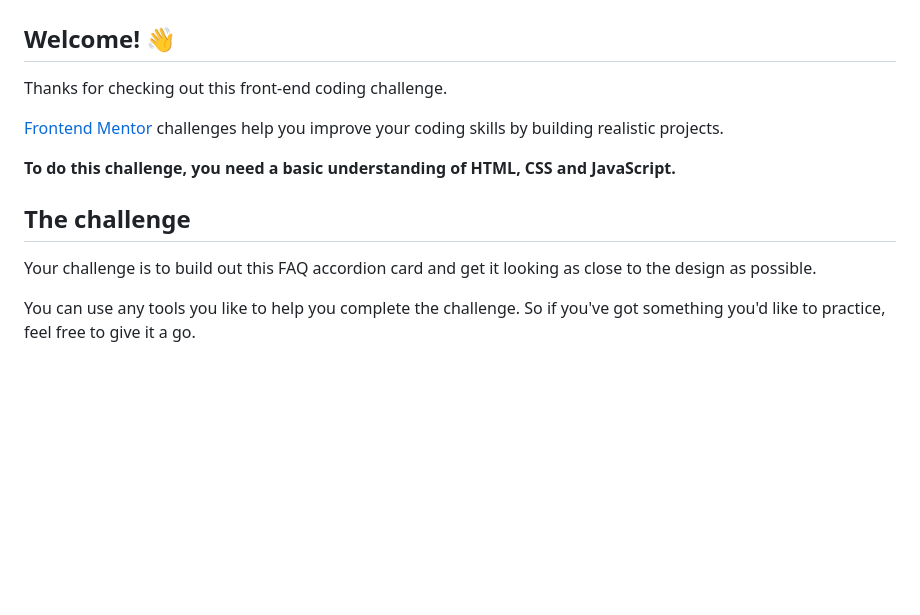
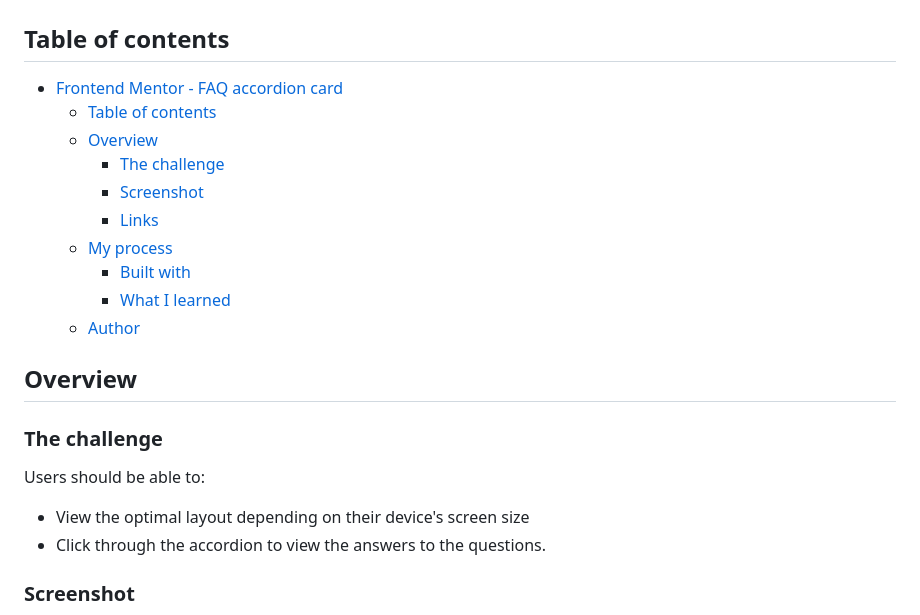
Before and after one commit to jchapar/FAQ_accordion_FEM, a Markdown page: README.md, the part around the change printed below. GitHub-like rendering; blank space fills up the shorter version.

```diff
--- a/README.md
+++ b/README.md
@@ -2,17 +2,27 @@
 
 ![Design preview for the FAQ accordion card coding challenge](./design/desktop-preview.jpg)
 
-## Welcome! 👋
+## Table of contents
 
-Thanks for checking out this front-end coding challenge.
+- [Frontend Mentor - FAQ accordion card](#frontend-mentor---faq-accordion-card)
+  - [Table of contents](#table-of-contents)
+  - [Overview](#overview)
+    - [The challenge](#the-challenge)
+    - [Screenshot](#screenshot)
+    - [Links](#links)
+  - [My process](#my-process)
+    - [Built with](#built-with)
+    - [What I learned](#what-i-learned)
+  - [Author](#author)
 
-[Frontend Mentor](https://www.frontendmentor.io) challenges help you improve your coding skills by building realistic projects.
+## Overview
 
-**To do this challenge, you need a basic understanding of HTML, CSS and JavaScript.**
+### The challenge
 
-## The challenge
+Users should be able to:
 
-Your challenge is to build out this FAQ accordion card and get it looking as close to the design as possible.
+- View the optimal layout depending on their device's screen size
+- Click through the accordion to view the answers to the questions.
 
-You can use any tools you like to help you complete the challenge. So if you've got something you'd like to practice, feel free to give it a go.
+### Screenshot
 
```
Also changed, not shown: other parts of README.md (+20 -67 lines), active.png (added), desktop.png (added), mobile.png (added), 1 other file.
